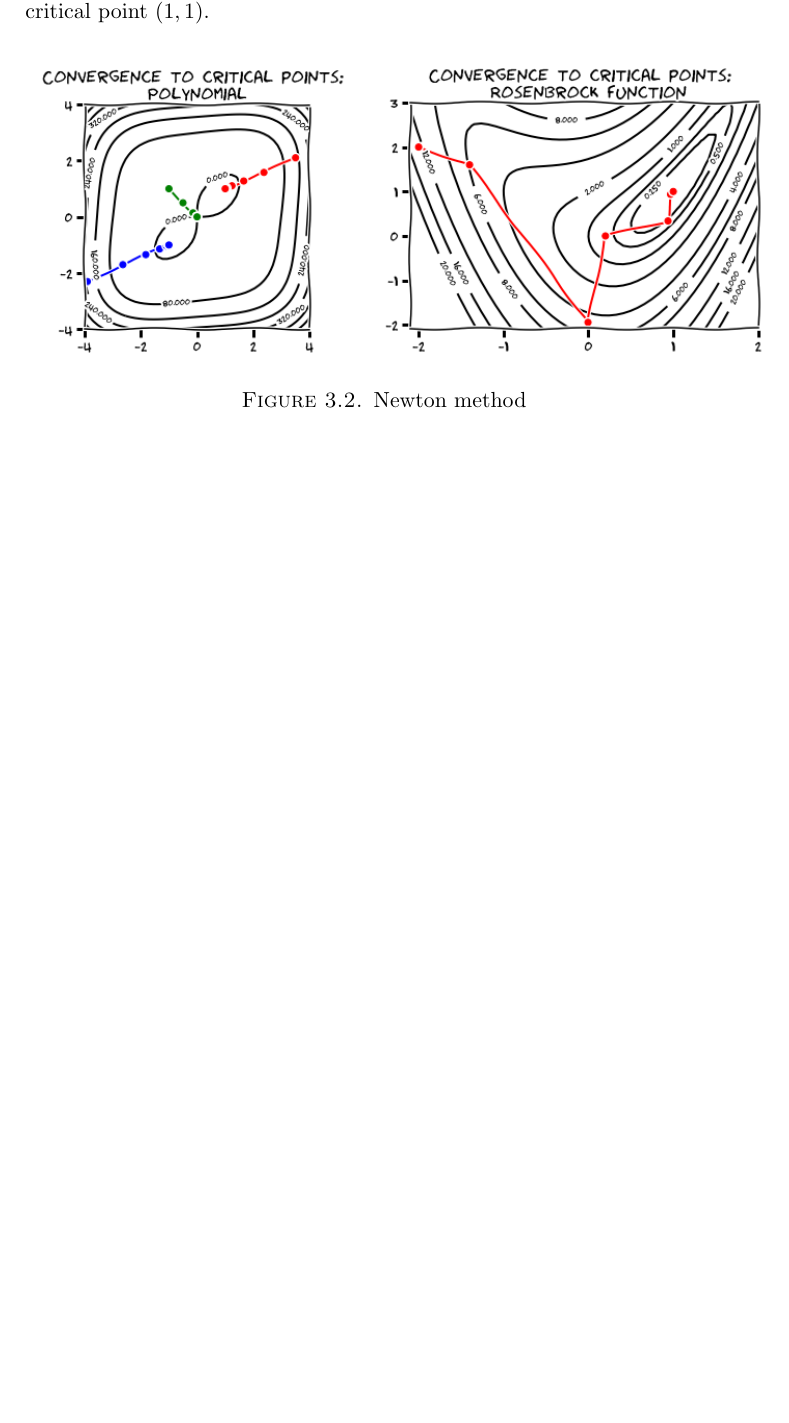
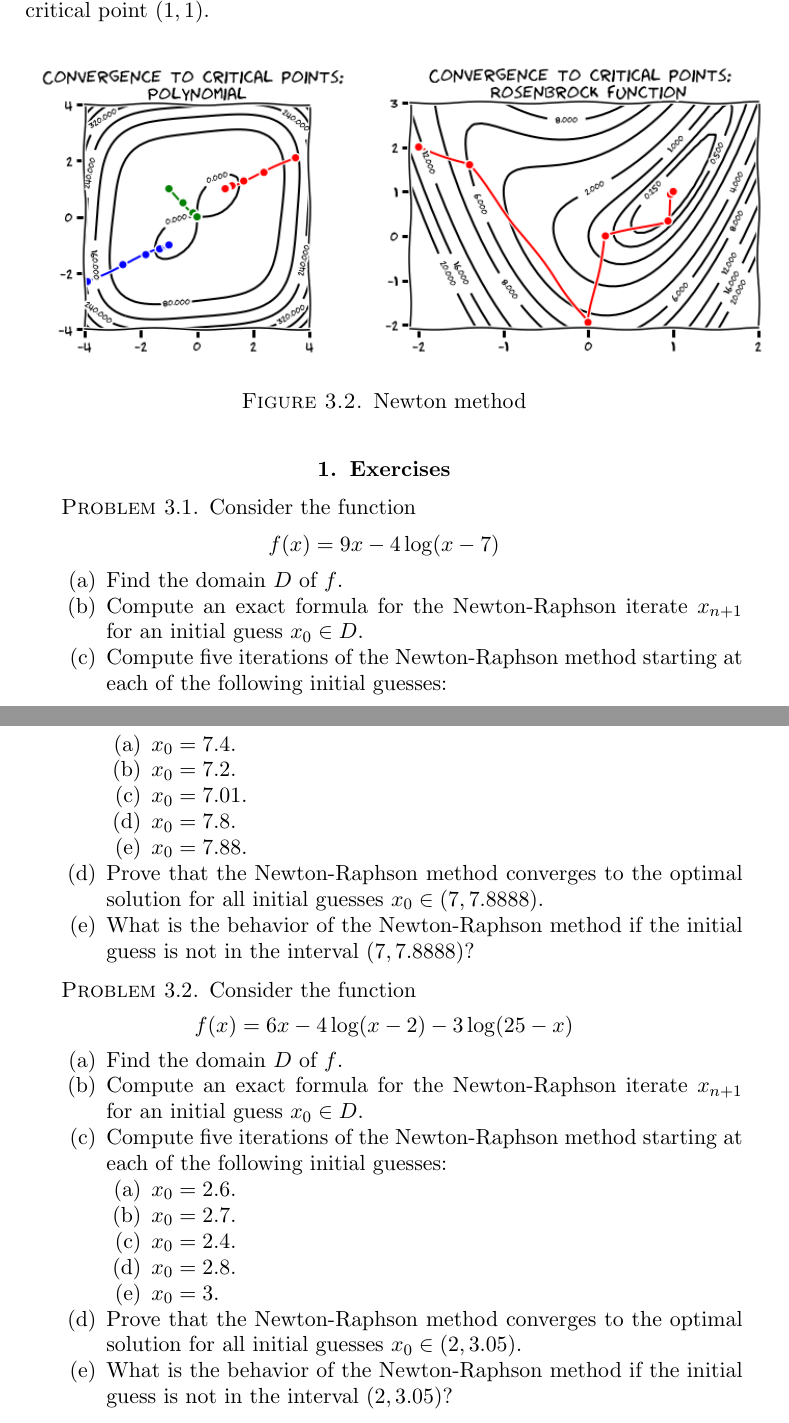
Before and after one commit to blancosilva/Teaching, a LaTeX thesis (FA17/MA524/notes.tex, which reads FA17/MA524/chapter3.tex, FA17/MA524/echapter3.tex): part of page 35 of 37 before the commit and two parts of pages 35 and 36 of 37 after it, the two joined at a grey line, cut so that both start at the same text, the shorter picture padded with empty space. The pictures show the PDF file FA17/MA524/notes.pdf that the author committed with the source.

Commit message:
Added first exercises for chapter 3, and some leading problems to those

```diff
--- a/FA17/MA524/chapter3.tex
+++ b/FA17/MA524/chapter3.tex
@@ -67,6 +67,13 @@ $7$ & $1.414213562373095$ & $4.4409E-16$ \\ \hline
 \caption{Convergence to $\sqrt{2}$ with 15-digit accuracy in 6 steps}
 \label{table:Newton-Raphson}
 \end{table}
+\end{example}
+
+\begin{example}
+Consider now the function $f(x) = x - \log x$ over $(0, \infty)$.  The Newton-Raphson method gives the following iterates for any $x_0 \in (0,\infty)$:
+\begin{align*}
+x_{n+1} = x_n - \frac{f(x_n)}{f'(x_n)} = x_n \frac{\log x_n - 1}{x_n - 1}
+\end{align*}
 \end{example}
 
 Let's proceed to extend this process to functions $\boldsymbol{g} \colon \field{R}^d \to \field{R}^d$ as follows.
--- /dev/null
+++ b/FA17/MA524/echapter3.tex
@@ -0,0 +1,45 @@
+%!TEX root = notes.tex
+
+\section{Exercises}
+
+\begin{problem}
+Consider the function
+\begin{equation*}
+f(x) = 9x -4\log(x-7)
+\end{equation*}
+\begin{enumerate}
+	\item Find the domain $D$ of $f$.
+	\item Compute an exact formula for the Newton-Raphson iterate $x_{n+1}$ for an initial guess $x_0 \in D$.
+	\item Compute five iterations of the Newton-Raphson method starting at each of the following initial guesses:
+	\begin{enumerate}
+		\item $x_0 = 7.4$.
+		\item $x_0 = 7.2$.
+		\item $x_0 = 7.01$.
+		\item $x_0 = 7.8$.
+		\item $x_0 = 7.88$.
+	\end{enumerate}
+	\item Prove that the Newton-Raphson method converges to the optimal solution for all initial guesses $x_0 \in (7,7.8888)$.
+	\item What is the behavior of the Newton-Raphson method if the initial guess is not in the interval $(7,7.8888)$?
+\end{enumerate}
+\end{problem}
+
+\begin{problem}
+Consider the function
+\begin{equation*}
+f(x) = 6x -4\log(x-2) -3\log(25-x)
+\end{equation*}
+\begin{enumerate}
+	\item Find the domain $D$ of $f$.
+	\item Compute an exact formula for the Newton-Raphson iterate $x_{n+1}$ for an initial guess $x_0 \in D$.
+	\item Compute five iterations of the Newton-Raphson method starting at each of the following initial guesses:
+	\begin{enumerate}
+		\item $x_0 = 2.6$.
+		\item $x_0 = 2.7$.
+		\item $x_0 = 2.4$.
+		\item $x_0 = 2.8$.
+		\item $x_0 = 3$.
+	\end{enumerate}
+	\item Prove that the Newton-Raphson method converges to the optimal solution for all initial guesses $x_0 \in (2,3.05)$.
+	\item What is the behavior of the Newton-Raphson method if the initial guess is not in the interval $(2,3.05)$?
+\end{enumerate}
+\end{problem}
```
Also changed, not shown: FA17/MA524/notes.tex (+1 -1 lines), FA17/MA524/notes.pdf, FA17/MA524/chapter3.tex (2 more changed lines).
